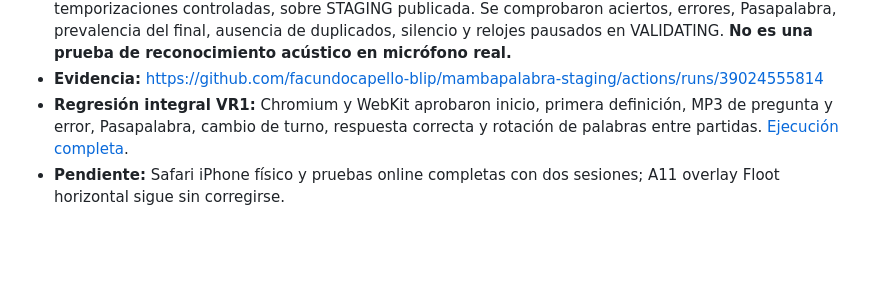
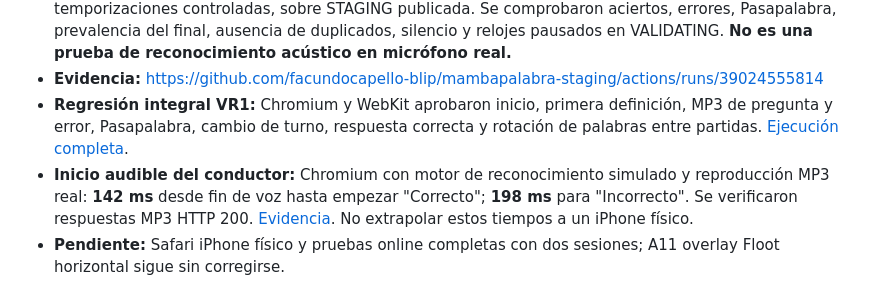
Before and after one commit to facundocapello-blip/mambapalabra-staging, a Markdown page: qa/PIPER_REGRESSION.md, the part around the change. Drawn GitHub-style; blank space fills up the shorter version.

Commit message:
docs(qa): medir inicio audible Correcto 142 ms e Incorrecto 198 ms

```diff
--- a/qa/PIPER_REGRESSION.md
+++ b/qa/PIPER_REGRESSION.md
@@ -49,4 +49,5 @@ Para cada cambio posterior, repetir A01–A07 y agregar el caso específico. No
 - **Prueba automática real:** Chromium y WebKit, con SpeechRecognition simulado para reproducir temporizaciones controladas, sobre STAGING publicada. Se comprobaron aciertos, errores, Pasapalabra, prevalencia del final, ausencia de duplicados, silencio y relojes pausados en VALIDATING. **No es una prueba de reconocimiento acústico en micrófono real.**
 - **Evidencia:** https://github.com/facundocapello-blip/mambapalabra-staging/actions/runs/39024555814
 - **Regresión integral VR1:** Chromium y WebKit aprobaron inicio, primera definición, MP3 de pregunta y error, Pasapalabra, cambio de turno, respuesta correcta y rotación de palabras entre partidas. [Ejecución completa](https://github.com/facundocapello-blip/mambapalabra-staging/actions/runs/39024700462).
+- **Inicio audible del conductor:** Chromium con motor de reconocimiento simulado y reproducción MP3 real: **142 ms** desde fin de voz hasta empezar "Correcto"; **198 ms** para "Incorrecto". Se verificaron respuestas MP3 HTTP 200. [Evidencia](https://github.com/facundocapello-blip/mambapalabra-staging/actions/runs/39025084631). No extrapolar estos tiempos a un iPhone físico.
 - **Pendiente:** Safari iPhone físico y pruebas online completas con dos sesiones; A11 overlay Floot horizontal sigue sin corregirse.
```
